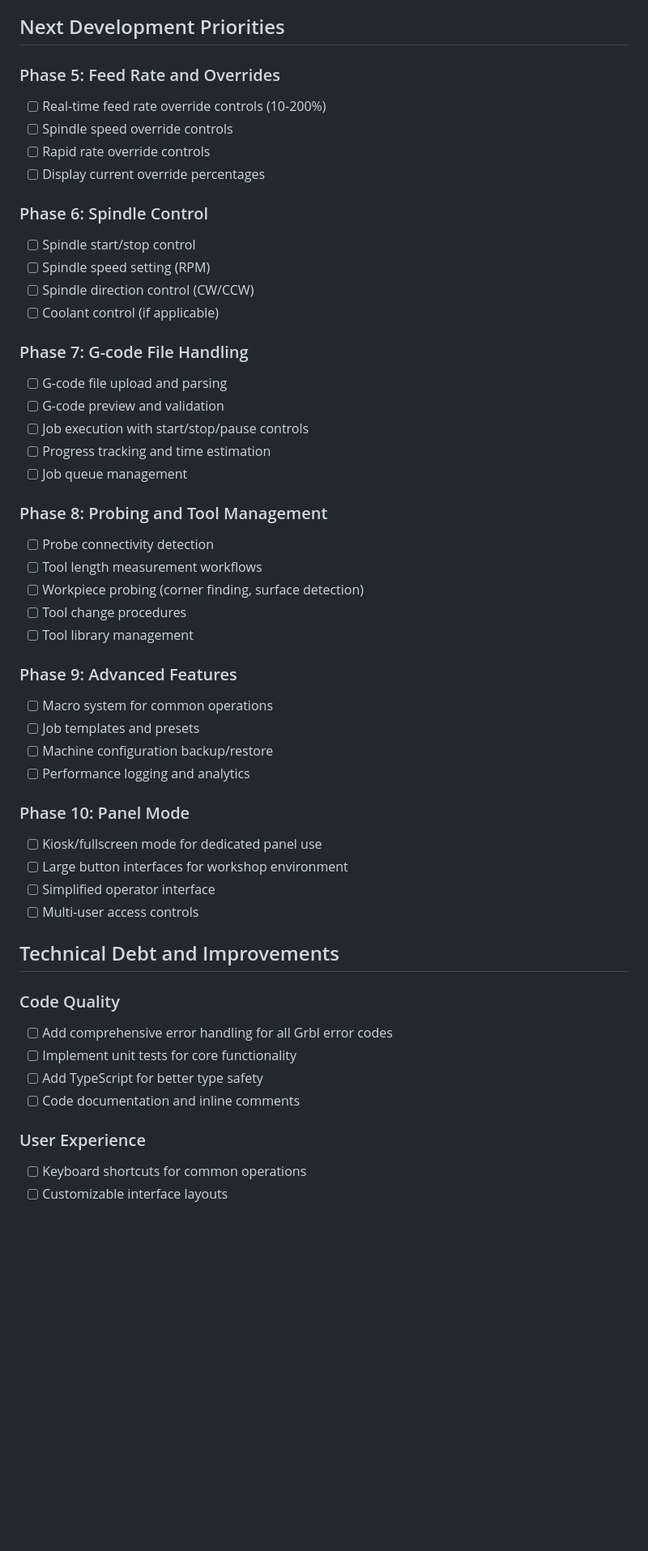
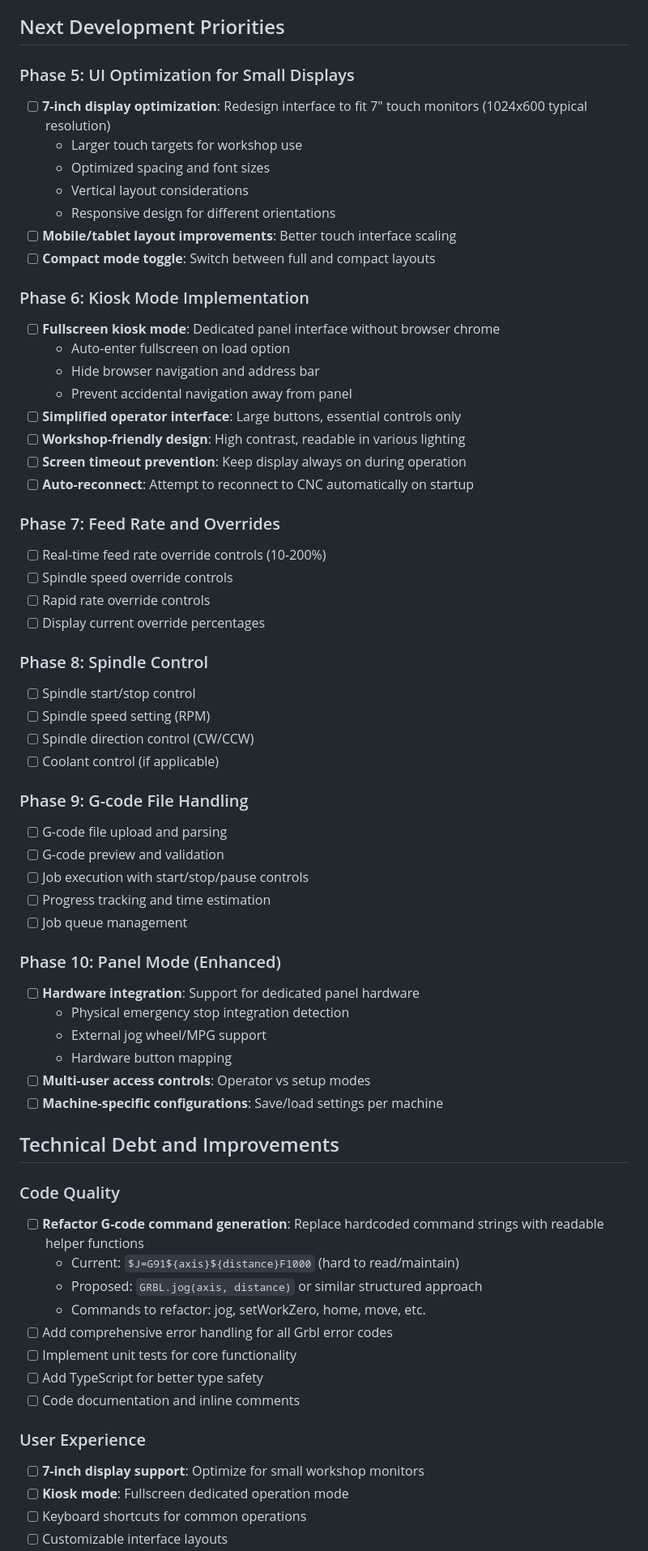
Before and after one commit to berickson/cnc-panel, a Markdown page: plans.md, the part around the change printed below. Shown: that part at 81% size. Drawn GitHub-style; blank space fills up the shorter version.

Commit message:
updated plans

```diff
--- a/plans.md
+++ b/plans.md
@@ -44,52 +44,66 @@ The CNC panel now provides professional-grade manual control functionality with:
 
 ## Next Development Priorities
 
-### Phase 5: Feed Rate and Overrides
+### Phase 5: UI Optimization for Small Displays
+- [ ] **7-inch display optimization**: Redesign interface to fit 7" touch monitors (1024x600 typical resolution)
+  - Larger touch targets for workshop use
+  - Optimized spacing and font sizes
+  - Vertical layout considerations
+  - Responsive design for different orientations
+- [ ] **Mobile/tablet layout improvements**: Better touch interface scaling
+- [ ] **Compact mode toggle**: Switch between full and compact layouts
+
+### Phase 6: Kiosk Mode Implementation
+- [ ] **Fullscreen kiosk mode**: Dedicated panel interface without browser chrome
+  - Auto-enter fullscreen on load option
+  - Hide browser navigation and address bar
+  - Prevent accidental navigation away from panel
+- [ ] **Simplified operator interface**: Large buttons, essential controls only
+- [ ] **Workshop-friendly design**: High contrast, readable in various lighting
+- [ ] **Screen timeout prevention**: Keep display always on during operation
+- [ ] **Auto-reconnect**: Attempt to reconnect to CNC automatically on startup
+
+### Phase 7: Feed Rate and Overrides
 - [ ] Real-time feed rate override controls (10-200%)
 - [ ] Spindle speed override controls
 - [ ] Rapid rate override controls
 - [ ] Display current override percentages
 
-### Phase 6: Spindle Control
+### Phase 8: Spindle Control
 - [ ] Spindle start/stop control
 - [ ] Spindle speed setting (RPM)
 - [ ] Spindle direction control (CW/CCW)
 - [ ] Coolant control (if applicable)
 
-### Phase 7: G-code File Handling
+### Phase 9: G-code File Handling
 - [ ] G-code file upload and parsing
 - [ ] G-code preview and validation
 - [ ] Job execution with start/stop/pause controls
 - [ ] Progress tracking and time estimation
 - [ ] Job queue management
 
-### Phase 8: Probing and Tool Management
-- [ ] Probe connectivity detection
-- [ ] Tool length measurement workflows
-- [ ] Workpiece probing (corner finding, surface detection)
-- [ ] Tool change procedures
-- [ ] Tool library management
-
-### Phase 9: Advanced Features
-- [ ] Macro system for common operations
-- [ ] Job templates and presets
-- [ ] Machine configuration backup/restore
-- [ ] Performance logging and analytics
-
-### Phase 10: Panel Mode
-- [ ] Kiosk/fullscreen mode for dedicated panel use
-- [ ] Large button interfaces for workshop environment
-- [ ] Simplified operator interface
-- [ ] Multi-user access controls
+### Phase 10: Panel Mode (Enhanced)
+- [ ] **Hardware integration**: Support for dedicated panel hardware
+  - Physical emergency stop integration detection
+  - External jog wheel/MPG support
+  - Hardware button mapping
+- [ ] **Multi-user access controls**: Operator vs setup modes
+- [ ] **Machine-specific configurations**: Save/load settings per machine
 
 ## Technical Debt and Improvements
 
 ### Code Quality
+- [ ] **Refactor G-code command generation**: Replace hardcoded command strings with readable helper functions
+  - Current: `$J=G91${axis}${distance}F1000` (hard to read/maintain)
+  - Proposed: `GRBL.jog(axis, distance)` or similar structured approach
+  - Commands to refactor: jog, setWorkZero, home, move, etc.
 - [ ] Add comprehensive error handling for all Grbl error codes
 - [ ] Implement unit tests for core functionality
 - [ ] Add TypeScript for better type safety
 - [ ] Code documentation and inline comments
 
 ### User Experience
+- [ ] **7-inch display support**: Optimize for small workshop monitors
+- [ ] **Kiosk mode**: Fullscreen dedicated operation mode
 - [ ] Keyboard shortcuts for common operations
 - [ ] Customizable interface layouts
```
Also changed, not shown: other parts of plans.md (+24 -3 lines).
